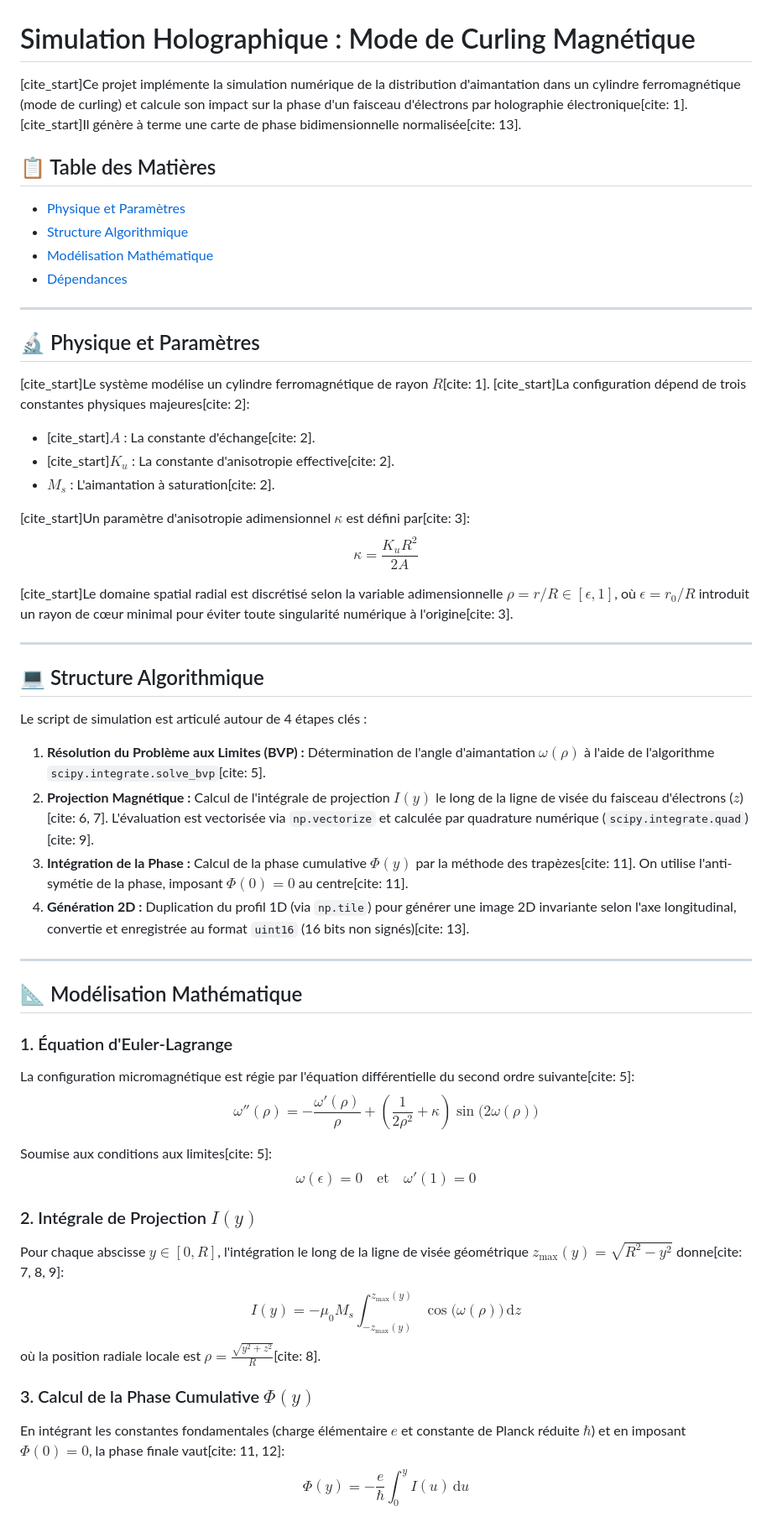
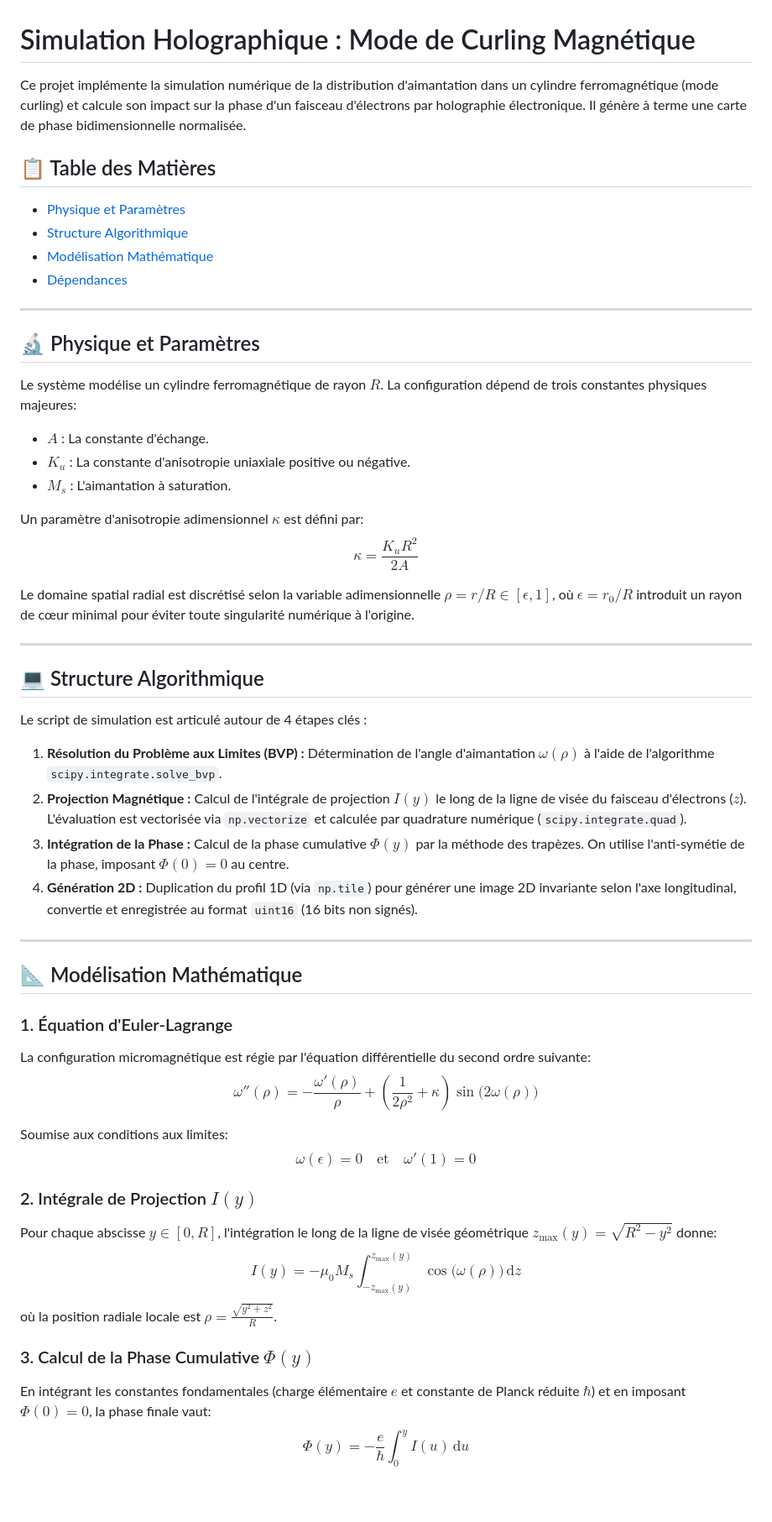
Before and after one commit to JC-Toussaint/curling_holo_phase_simulator, a Markdown page: README.md, the part around one of its changes. Shown at 84% size. GitHub-like rendering; blank space fills up the shorter version.

```diff
--- a/README.md
+++ b/README.md
@@ -1,6 +1,6 @@
 # Simulation Holographique : Mode de Curling Magnétique
 
-[cite_start]Ce projet implémente la simulation numérique de la distribution d'aimantation dans un cylindre ferromagnétique (mode de curling) et calcule son impact sur la phase d'un faisceau d'électrons par holographie électronique[cite: 1]. [cite_start]Il génère à terme une carte de phase bidimensionnelle normalisée[cite: 13].
+Ce projet implémente la simulation numérique de la distribution d'aimantation dans un cylindre ferromagnétique (mode curling) et calcule son impact sur la phase d'un faisceau d'électrons par holographie électronique. Il génère à terme une carte de phase bidimensionnelle normalisée.
 
 ## 📋 Table des Matières
 - [Physique et Paramètres](#-physique-et-paramètres)
@@ -12,44 +12,44 @@
 
 ## 🔬 Physique et Paramètres
 
-[cite_start]Le système modélise un cylindre ferromagnétique de rayon $R$[cite: 1]. [cite_start]La configuration dépend de trois constantes physiques majeures[cite: 2]:
-* [cite_start]**$A$** : La constante d'échange[cite: 2].
-* [cite_start]**$K_u$** : La constante d'anisotropie effective[cite: 2].
-* **$M_s$** : L'aimantation à saturation[cite: 2].
+Le système modélise un cylindre ferromagnétique de rayon $R$. La configuration dépend de trois constantes physiques majeures:
+* **$A$** : La constante d'échange.
+* **$K_u$** : La constante d'anisotropie uniaxiale positive ou négative.
+* **$M_s$** : L'aimantation à saturation.
 
-[cite_start]Un paramètre d'anisotropie adimensionnel $\kappa$ est défini par[cite: 3]:
+Un paramètre d'anisotropie adimensionnel $\kappa$ est défini par:
 $$\kappa = \frac{K_u R^2}{2A}$$
 
-[cite_start]Le domaine spatial radial est discrétisé selon la variable adimensionnelle $\rho = r/R \in [\epsilon, 1]$, où $\epsilon = r_0/R$ introduit un rayon de cœur minimal pour éviter toute singularité numérique à l'origine[cite: 3].
+Le domaine spatial radial est discrétisé selon la variable adimensionnelle $\rho = r/R \in [\epsilon, 1]$, où $\epsilon = r_0/R$ introduit un rayon de cœur minimal pour éviter toute singularité numérique à l'origine.
 
 ---
 
 ## 💻 Structure Algorithmique
 
 Le script de simulation est articulé autour de 4 étapes clés :
-1. **Résolution du Problème aux Limites (BVP) :** Détermination de l'angle d'aimantation $\omega(\rho)$ à l'aide de l'algorithme `scipy.integrate.solve_bvp`[cite: 5].
-2. **Projection Magnétique :** Calcul de l'intégrale de projection $I(y)$ le long de la ligne de visée du faisceau d'électrons ($z$)[cite: 6, 7]. L'évaluation est vectorisée via `np.vectorize` et calculée par quadrature numérique (`scipy.integrate.quad`)[cite: 9].
-3. **Intégration de la Phase :** Calcul de la phase cumulative $\Phi(y)$ par la méthode des trapèzes[cite: 11]. On utilise l'anti-symétie de la phase, imposant $\Phi(0) = 0$ au centre[cite: 11].
-4. **Génération 2D :** Duplication du profil 1D (via `np.tile`) pour générer une image 2D invariante selon l'axe longitudinal, convertie et enregistrée au format `uint16` (16 bits non signés)[cite: 13].
+1. **Résolution du Problème aux Limites (BVP) :** Détermination de l'angle d'aimantation $\omega(\rho)$ à l'aide de l'algorithme `scipy.integrate.solve_bvp`.
+2. **Projection Magnétique :** Calcul de l'intégrale de projection $I(y)$ le long de la ligne de visée du faisceau d'électrons ($z$). L'évaluation est vectorisée via `np.vectorize` et calculée par quadrature numérique (`scipy.integrate.quad`).
+3. **Intégration de la Phase :** Calcul de la phase cumulative $\Phi(y)$ par la méthode des trapèzes. On utilise l'anti-symétie de la phase, imposant $\Phi(0) = 0$ au centre.
+4. **Génération 2D :** Duplication du profil 1D (via `np.tile`) pour générer une image 2D invariante selon l'axe longitudinal, convertie et enregistrée au format `uint16` (16 bits non signés).
 
 ---
 
 ## 📐 Modélisation Mathématique
 
 ### 1. Équation d'Euler-Lagrange
-La configuration micromagnétique est régie par l'équation différentielle du second ordre suivante[cite: 5]:
+La configuration micromagnétique est régie par l'équation différentielle du second ordre suivante:
 $$\omega''(\rho) = -\frac{\omega'(\rho)}{\rho} + \left( \frac{1}{2\rho^2} + \kappa \right) \sin\big(2\omega(\rho)\big)$$
 
-Soumise aux conditions aux limites[cite: 5]:
+Soumise aux conditions aux limites:
 $$\omega(\epsilon) = 0 \quad \text{et} \quad \omega'(1) = 0$$
 
 ### 2. Intégrale de Projection $I(y)$
-Pour chaque abscisse $y \in [0, R]$, l'intégration le long de la ligne de visée géométrique $z_{\text{max}}(y) = \sqrt{R^2 - y^2}$ donne[cite: 7, 8, 9]:
+Pour chaque abscisse $y \in [0, R]$, l'intégration le long de la ligne de visée géométrique $z_{\text{max}}(y) = \sqrt{R^2 - y^2}$ donne:
 $$I(y) = -\mu_0 M_s \int_{-z_{\text{max}}(y)}^{z_{\text{max}}(y)} \cos\big(\omega(\rho)\big) \, \mathrm{d}z$$
-où la position radiale locale est $\rho = \frac{\sqrt{y^2 + z^2}}{R}$[cite: 8].
+où la position radiale locale est $\rho = \frac{\sqrt{y^2 + z^2}}{R}$.
 
 ### 3. Calcul de la Phase Cumulative $\Phi(y)$
-En intégrant les constantes fondamentales (charge élémentaire $e$ et constante de Planck réduite $\hbar$) et en imposant $\Phi(0) = 0$, la phase finale vaut[cite: 11, 12]:
+En intégrant les constantes fondamentales (charge élémentaire $e$ et constante de Planck réduite $\hbar$) et en imposant $\Phi(0) = 0$, la phase finale vaut:
 $$\Phi(y) = -\frac{e}{\hbar} \int_{0}^{y} I(u) \, \mathrm{d}u$$
 
 ### 4. Image Finale 2D
```
Also changed, not shown: other parts of README.md (+3 -3 lines).
